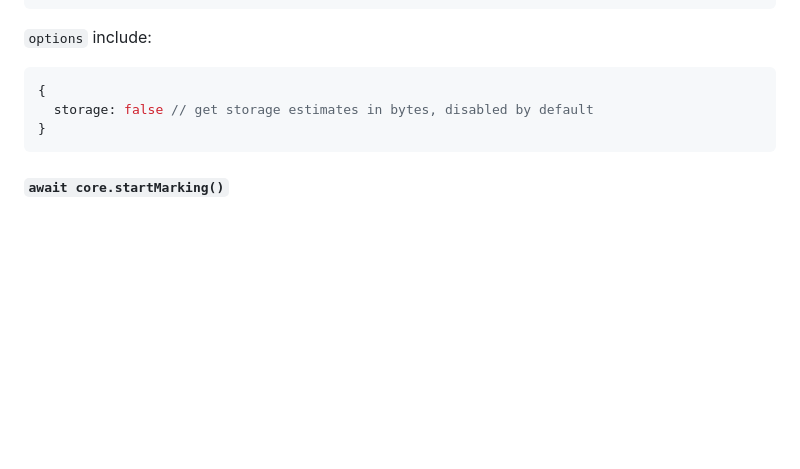
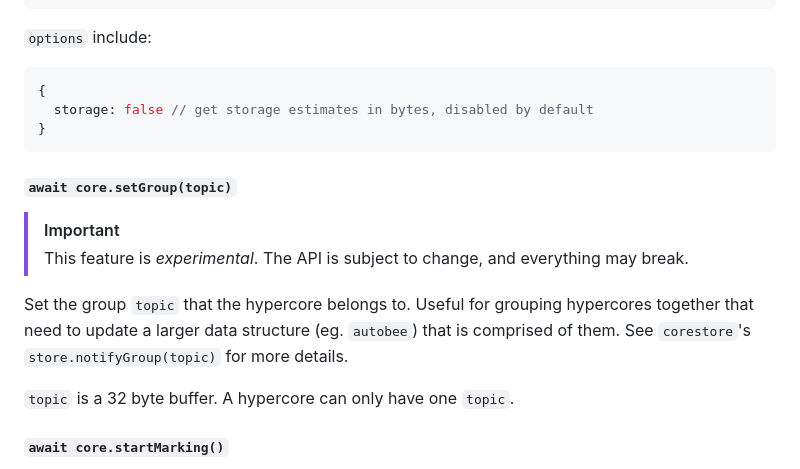
Before and after one commit to holepunchto/hypercore, a Markdown page: README.md, the part around the change. GitHub-like rendering; blank space fills up the shorter version.

Commit message:
Doc `setGroup()` (#829)
* Document the `.setGroup(topic)` method

* Clarify that only 1 topic per core

* Add note about `setGroup()` being experimental

````diff
--- a/README.md
+++ b/README.md
@@ -522,6 +522,15 @@ Info {
 }
 ```
 
+#### `await core.setGroup(topic)`
+
+> [!IMPORTANT]
+> This feature is _experimental_. The API is subject to change, and everything may break.
+
+Set the group `topic` that the hypercore belongs to. Useful for grouping hypercores together that need to update a larger data structure (eg. `autobee`) that is comprised of them. See `corestore`'s `store.notifyGroup(topic)` for more details.
+
+`topic` is a 32 byte buffer. A hypercore can only have one `topic`.
+
 #### `await core.startMarking()`
 
 This enables marking mode for the "mark & sweep" approach to clear hypercore storage. When called the current markings are cleared.
````
